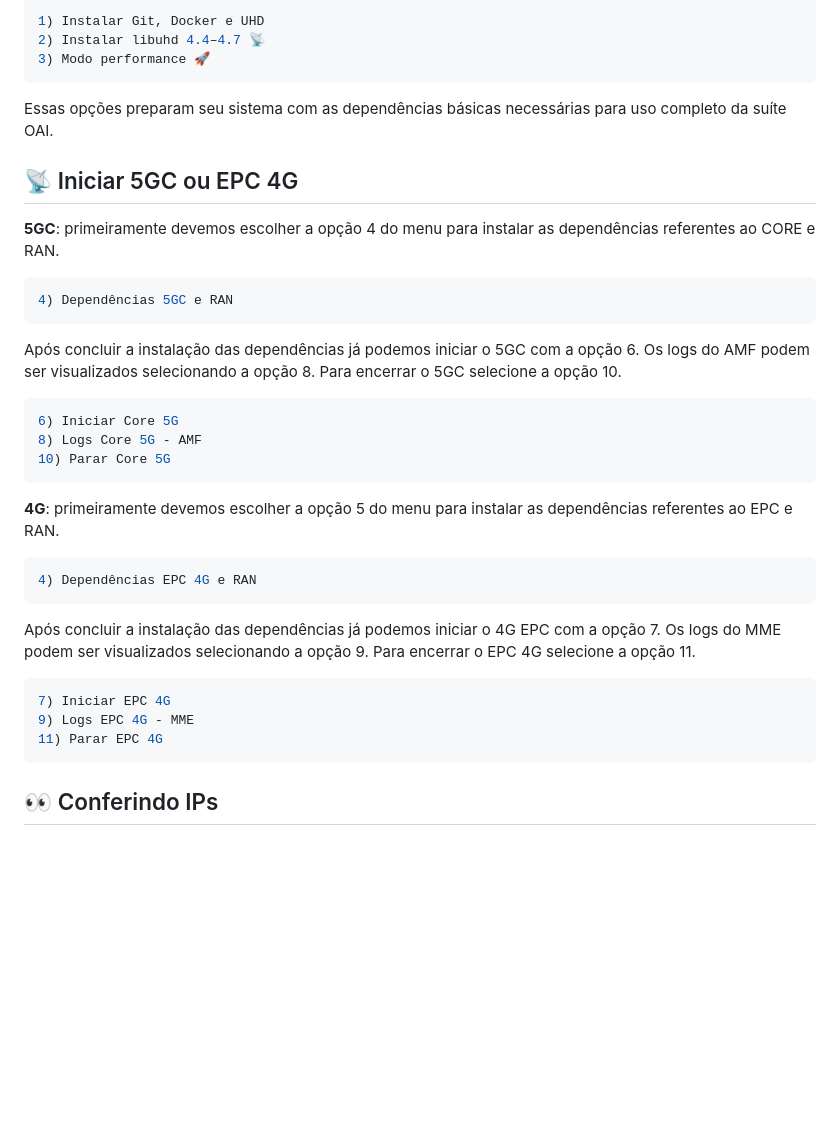
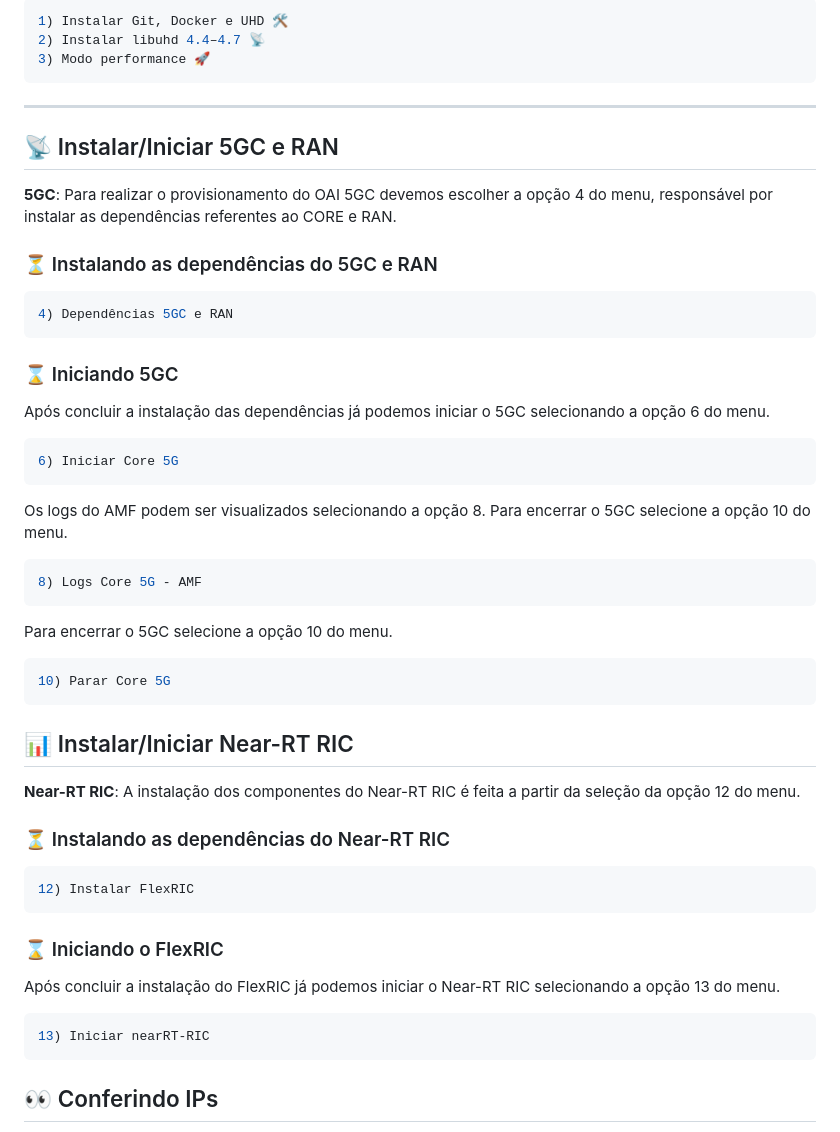
Before and after one commit to PauloBigooD/O-RAN_Monitoring, a Markdown page: README.md, the part around the change printed below. Rendered like a GitHub page; blank space fills up the shorter version.

````diff
--- a/README.md
+++ b/README.md
@@ -48,37 +72,56 @@ Para garantir que seu ambiente esteja pronto, execute as opções 1, 2 e 3 antes
 
 ```bash
-1) Instalar Git, Docker e UHD
+1) Instalar Git, Docker e UHD 🛠
 2) Instalar libuhd 4.4–4.7 📡
 3) Modo performance 🚀
 ```
-Essas opções preparam seu sistema com as dependências básicas necessárias para uso completo da suíte OAI.
+---
 
-## 📡 Iniciar 5GC ou EPC 4G
+## 📡 Instalar/Iniciar 5GC e RAN
 
-**5GC**: primeiramente devemos escolher a opção 4 do menu para instalar as dependências referentes ao CORE e RAN.
+**5GC**: Para realizar o provisionamento do OAI 5GC devemos escolher a opção 4 do menu, responsável por instalar as dependências referentes ao CORE e RAN.
+
+### ⏳ Instalando as dependências do 5GC e RAN
 
 ```bash
 4) Dependências 5GC e RAN
 ```
-Após concluir a instalação das dependências já podemos iniciar o 5GC com a opção 6. Os logs do AMF podem ser visualizados selecionando a opção 8. Para encerrar o 5GC selecione a opção 10.
+
+### ⌛ Iniciando 5GC
+
+Após concluir a instalação das dependências já podemos iniciar o 5GC selecionando a opção 6 do menu.
 
 ```bash
 6) Iniciar Core 5G
+```
+
+Os logs do AMF podem ser visualizados selecionando a opção 8. Para encerrar o 5GC selecione a opção 10 do menu.
+
+```bash
 8) Logs Core 5G - AMF
+```
+Para encerrar o 5GC selecione a opção 10 do menu.
+
+```bash
 10) Parar Core 5G
 ```
 
-**4G**: primeiramente devemos escolher a opção 5 do menu para instalar as dependências referentes ao EPC e RAN.
+
+## 📊 Instalar/Iniciar Near-RT RIC
+
+**Near-RT RIC**: A instalação dos componentes do Near-RT RIC é feita a partir da seleção da opção 12 do menu.
+
+### ⏳ Instalando as dependências do Near-RT RIC
 
 ```bash
-4) Dependências EPC 4G e RAN
+12) Instalar FlexRIC
 ```
-Após concluir a instalação das dependências já podemos iniciar o 4G EPC com a opção 7. Os logs do MME podem ser visualizados selecionando a opção 9. Para encerrar o EPC 4G selecione a opção 11.
+### ⌛ Iniciando o FlexRIC
+
+Após concluir a instalação do FlexRIC já podemos iniciar o Near-RT RIC selecionando a opção 13 do menu.
 
 ```bash
-7) Iniciar EPC 4G
-9) Logs EPC 4G - MME
-11) Parar EPC 4G
+13) Iniciar nearRT-RIC
 ```
 
 ## 👀 Conferindo IPs
````
Also changed, not shown: other parts of README.md (+49 -25 lines), core-scripts/fig/Architecture.png (deleted), figs/5GC-AMF.png (added), figs/Architecture.png (added), figs/Dashboard.png (renamed from core-scripts/fig/Dashboard_Full_new.png), figs/Test_bed.png (added).
